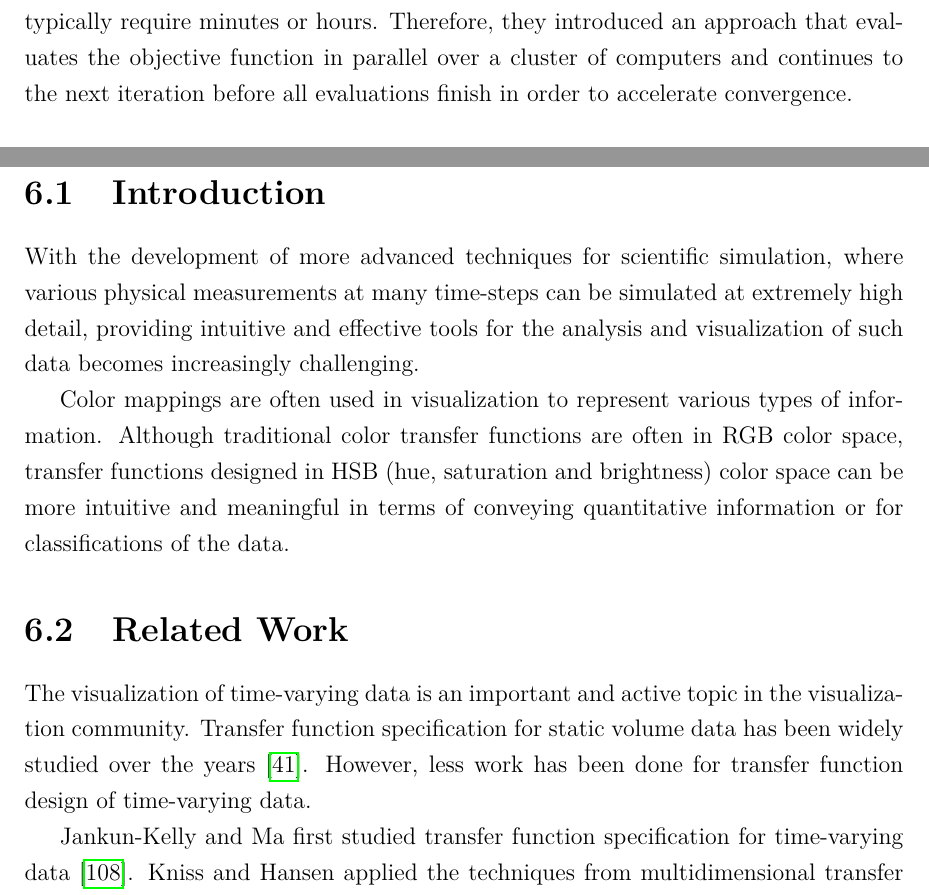
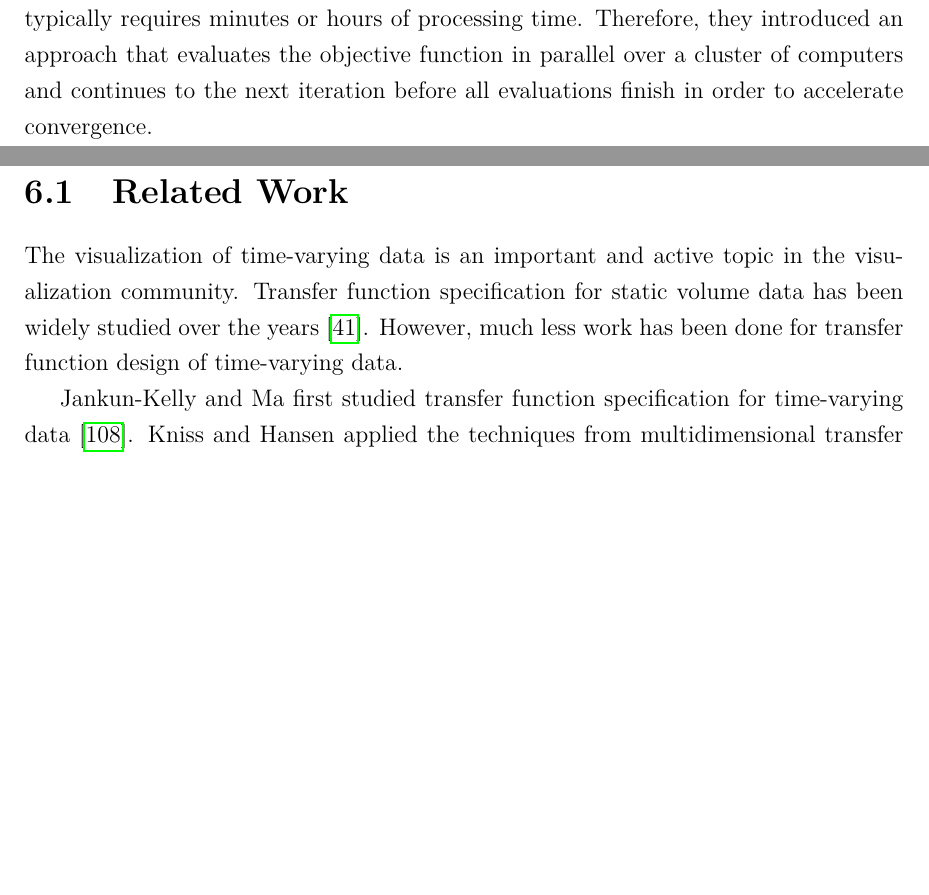
Before and after one commit to luosz/phd-thesis, a LaTeX thesis (thesis/thesis.tex, which reads thesis/chapter5.tex, thesis/chapter6.tex): two parts of pages 95 and 118 of 154 before the commit and two parts of pages 94 and 118 of 154 after it, joined at a grey line, cut so that both start at the same text, the shorter picture padded with empty space. Compiled offline with pdfLaTeX.

Commit message:
done with chapter6.tex

```diff
--- a/thesis/chapter5.tex
+++ b/thesis/chapter5.tex
@@ -35,7 +35,7 @@ Researchers have developed a variety of parallel strategies to accelerate sequen
 %\cite{koko_parallel_1998}
 Phua et al. \cite{phua_parallel_1998} proposed a parallel extension to quasi-Newton methods \cite{yang_optimization_2001}. Their approach generates several search directions at each iteration and then applies different line search and scaling strategies in parallel along each search direction.
 Peachey et al. \cite{peachey_parallel_2009} presented another approach to parallelize the quasi-Newton methods.
-In their applications, the objective function evaluation typically require minutes or hours. Therefore, they introduced an approach that evaluates the objective function in parallel over a cluster of computers and continues to the next iteration before all evaluations finish in order to accelerate convergence.
+In their applications, the objective function evaluation typically requires minutes or hours of processing time. Therefore, they introduced an approach that evaluates the objective function in parallel over a cluster of computers and continues to the next iteration before all evaluations finish in order to accelerate convergence.
 
 %-------------------------------------------------------------------------
 \section{Method}
--- a/thesis/chapter6.tex
+++ b/thesis/chapter6.tex
@@ -5,24 +5,22 @@ Subsequently, the opacity, saturation and brightness are used to represent inten
 The method was tested in visualizing a multivariate hurricane data set. The results suggest that our approach can give the user a more detailed understanding of the data by presenting multivariate information variables, including time-variant characteristics, in one self-contained visualization.
 
 %-------------------------------------------------------------------------
-\section{Introduction}
-With the development of more advanced techniques for scientific simulation, where various physical measurements at many time-steps can be simulated at extremely high detail, providing intuitive and effective tools for the analysis and visualization of such data becomes increasingly challenging.
+%\section{Introduction}
+%With the development of more advanced techniques for scientific simulation, where various physical measurements at many time-steps can be simulated at extremely high detail, providing intuitive and effective tools for the analysis and visualization of such data becomes increasingly challenging.
+%
+%Color mappings are often used in visualization to represent various types of information. Although traditional color transfer functions are often in RGB color space, transfer functions designed in (hue, saturation and brightness) color space can be more intuitive and meaningful in terms of conveying quantitative information or for classifications of the data.
 
-Color mappings are often used in visualization to represent various types of information. Although traditional color transfer functions are often in RGB color space, transfer functions designed in HSB (hue, saturation and brightness) color space can be more intuitive and meaningful in terms of conveying quantitative information or for classifications of the data.
 %-------------------------------------------------------------------------
 \section{Related Work}
-The visualization of time-varying data is an important and active topic in the visualization community. Transfer function specification for static volume data has been widely studied over the years \cite{pfister_transfer_2001}. However, less work has been done for transfer function design of time-varying data.
+The visualization of time-varying data is an important and active topic in the visualization community. Transfer function specification for static volume data has been widely studied over the years \cite{pfister_transfer_2001}. However, much less work has been done for transfer function design of time-varying data.
 
-Jankun-Kelly and Ma first studied  transfer function specification for time-varying data \cite{jankun-kelly_study_2001}.
+Jankun-Kelly and Ma first studied transfer function specification for time-varying data \cite{jankun-kelly_study_2001}.
 Kniss and Hansen applied the techniques from multidimensional transfer function based volume rendering to the visualization of multivariate data from weather simulations \cite{kniss_volume_2002}.
 %Akiba et al. presented the use of time histogram for simultaneous classification of time-varying data in order to find transfer functions that classify all the time steps of the data set \cite{akiba_simultaneous_2006}.
 %Woodring and Shen presented a method for the comparison of different data fields through the expression of a volume shader that composes data fields together with set operations \cite{woodring_multi-variate_2006}.
 %Wang et al. introduced an importance measure based on conditional entropy and categorize temporal behaviors by clustering the importance curves over time \cite{wang_importance-driven_2008}.
-
 %Data analysis techniques for high dimensional spaces, such as parallel coordinates \cite{akiba_visualizing_2007} \cite{guo_scalable_2012} and principal component analysis \cite{liu_multivariate_2014}, were also investigated for exploring multivariate time-varying data sets.
-
 %\cite{luo_information-guided_2014}.
-
 Akiba et al. \cite{akiba_visualizing_2007} described three approaches for the data-fusion problem in multivariate data visualization.
 One approach, which is to use one variable for each color channel in RGB space, is popular because of its simplicity but is limiting due to the difficulty for viewers to interpret the resulting color.
 The second approach, is to use one of the values based on some criterion e.g. \cite{hastreiter_integrated_1998}
```
Also changed, not shown: thesis/chapter4.tex (+3 -1 lines), thesis/chapter5.tex (10 more changed lines), thesis/chapter6.tex (6 more changed lines).
